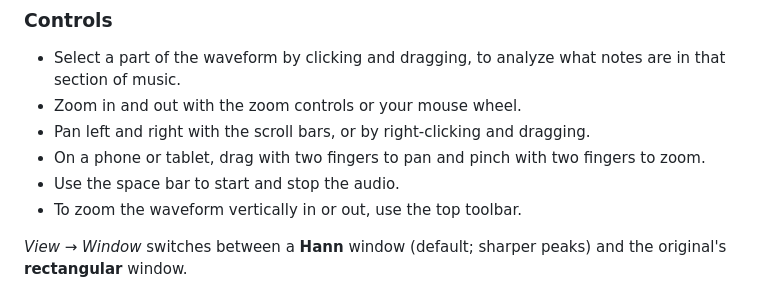
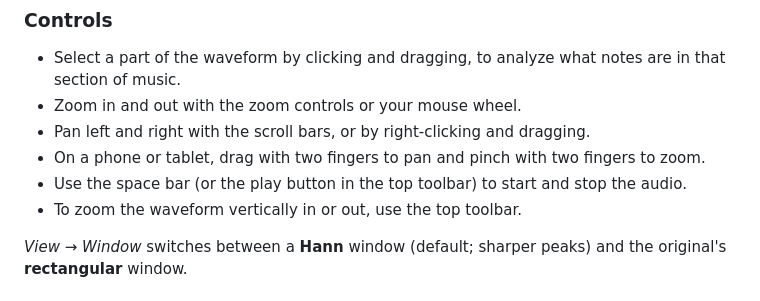
Before and after one commit to geoff604/music-explorer-web, a Markdown page: README.md, the part around the change. Rendered like a GitHub page.

```diff
--- a/README.md
+++ b/README.md
@@ -44,7 +44,7 @@ Your audio never leaves the page: files are decoded and analysed locally.
 - Zoom in and out with the zoom controls or your mouse wheel.
 - Pan left and right with the scroll bars, or by right-clicking and dragging.
 - On a phone or tablet, drag with two fingers to pan and pinch with two fingers to zoom.
-- Use the space bar to start and stop the audio.
+- Use the space bar (or the play button in the top toolbar) to start and stop the audio.
 - To zoom the waveform vertically in or out, use the top toolbar.
 
 *View → Window* switches between a **Hann** window (default; sharper peaks) and the original's
```
